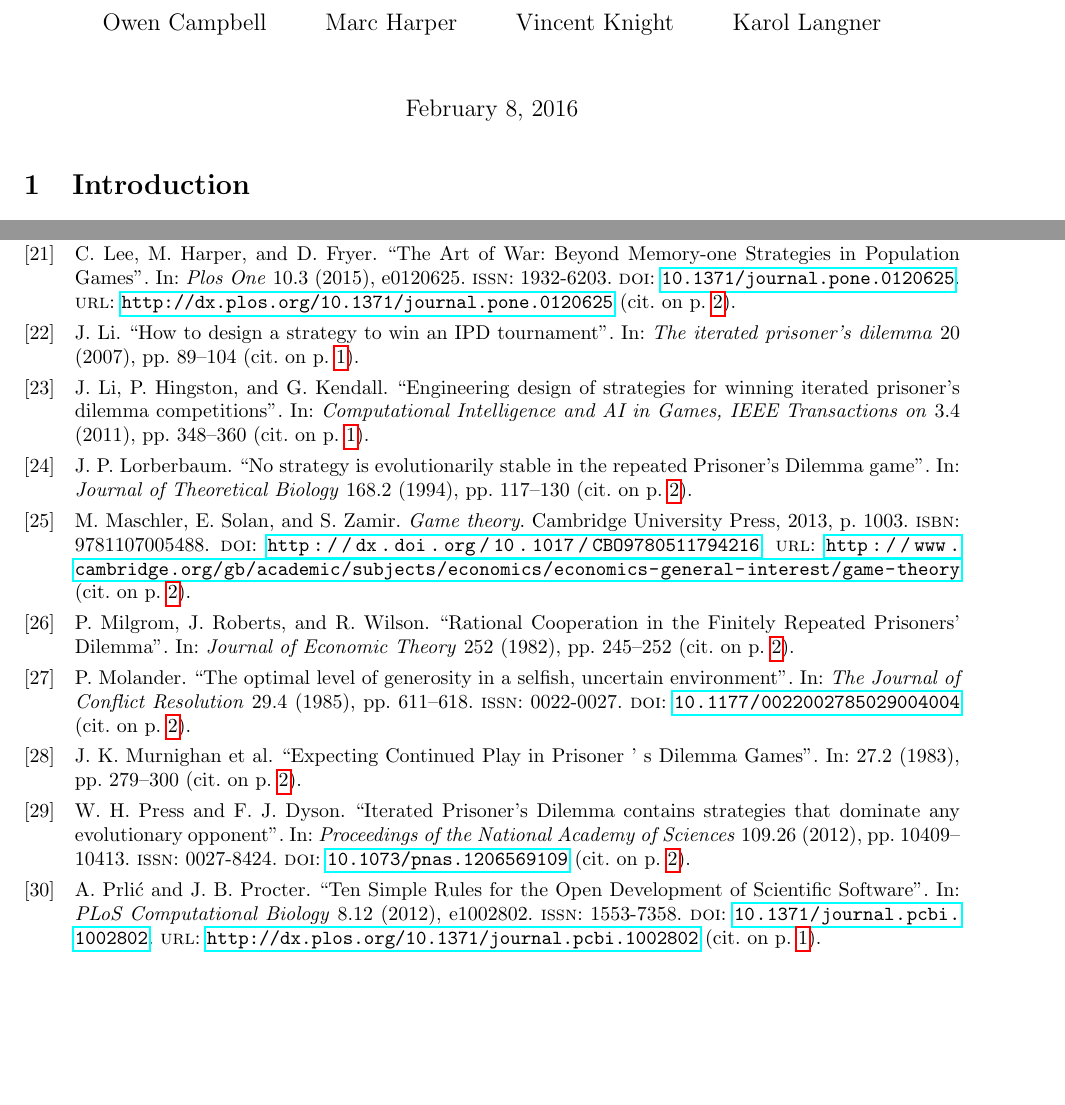
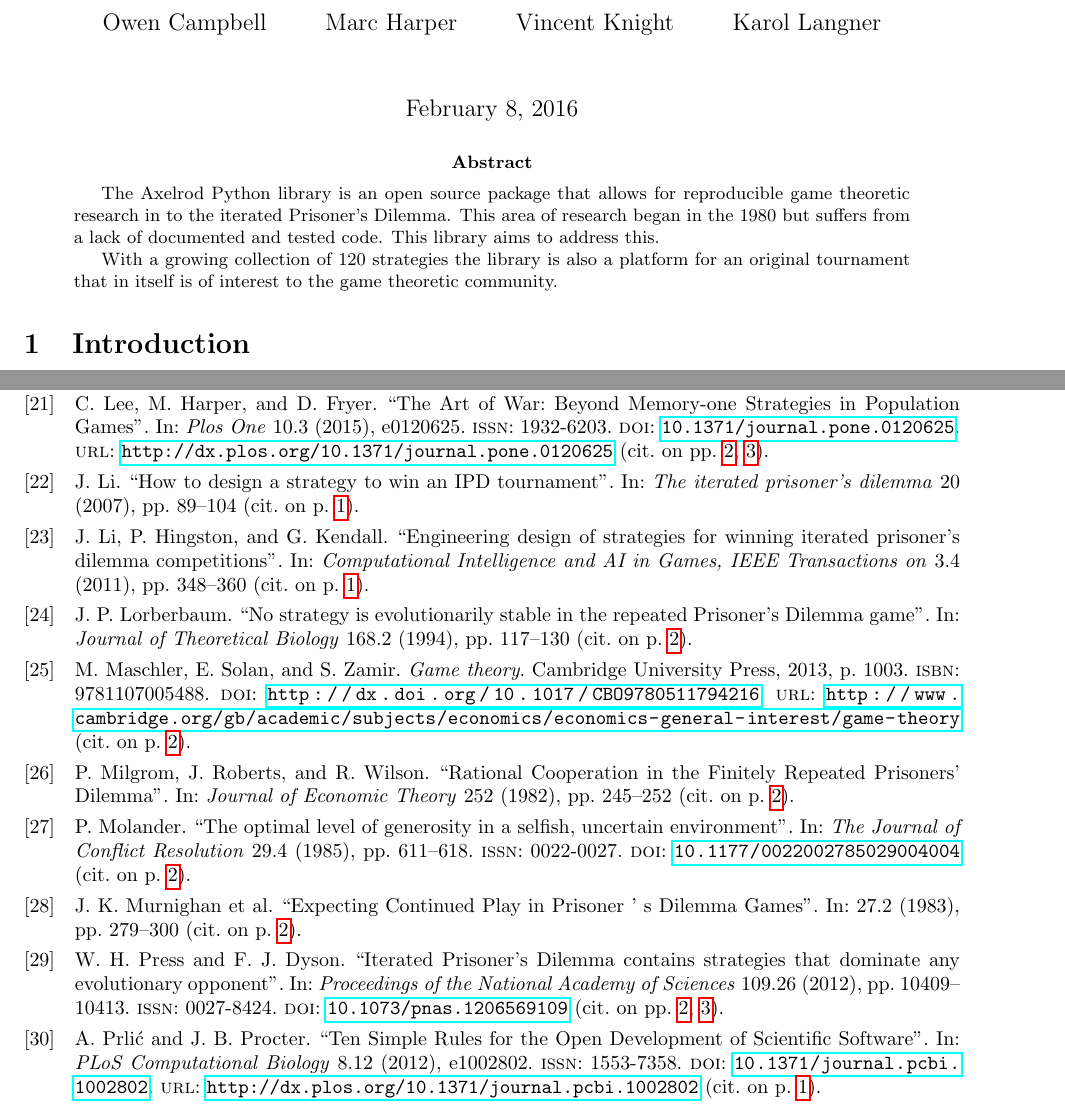
Before and after one commit to Axelrod-Python/An-open-reproducible-framework-for-the-study-of-the-iterated-prisoners-dilemma, a LaTeX paper (tex/paper.tex): two parts of pages 1 and 10 of 11 before the commit and two parts of pages 1 and 10 of 10 after it, joined at a grey line, cut so that both start at the same text, the shorter picture padded with empty space. Compiled offline with pdfLaTeX.

Commit message:
Adding an abstract.

```diff
--- a/tex/paper.tex
+++ b/tex/paper.tex
@@ -34,6 +34,18 @@ dilemma}
 \begin{document}
 
 \maketitle
+
+\begin{abstract}
+    The Axelrod Python library is an open source package that allows for
+    reproducible game theoretic research in to the iterated Prisoner's Dilemma.
+    This area of research began in the 1980 but suffers from a lack of
+    documented and tested code. This library aims to address this.
+
+    With a growing collection of 120 strategies the library is also a platform
+    for an original tournament that in itself is of interest to the game
+    theoretic community.
+\end{abstract}
+
 
 \section{Introduction}\label{sec:introduction}
 
```
Also changed, not shown: tex/paper.pdf.
